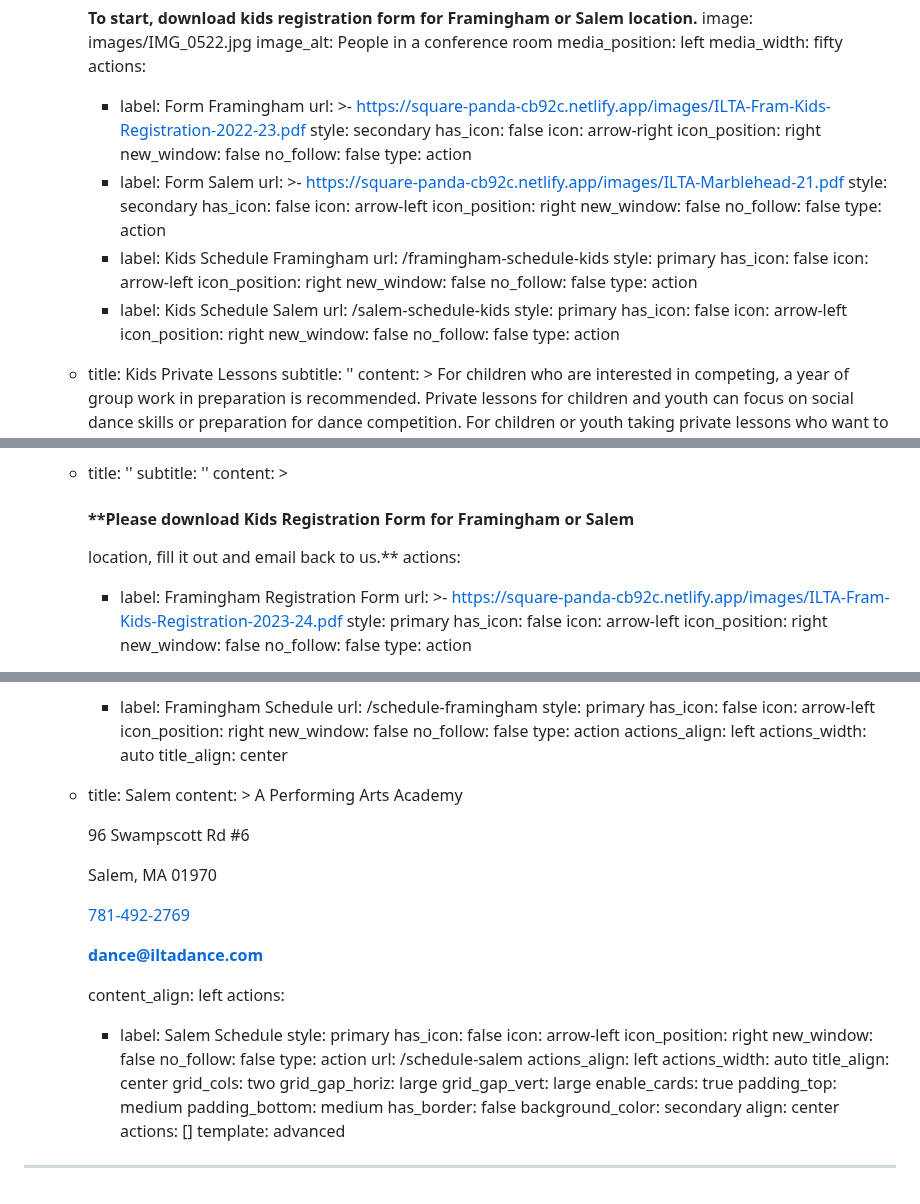
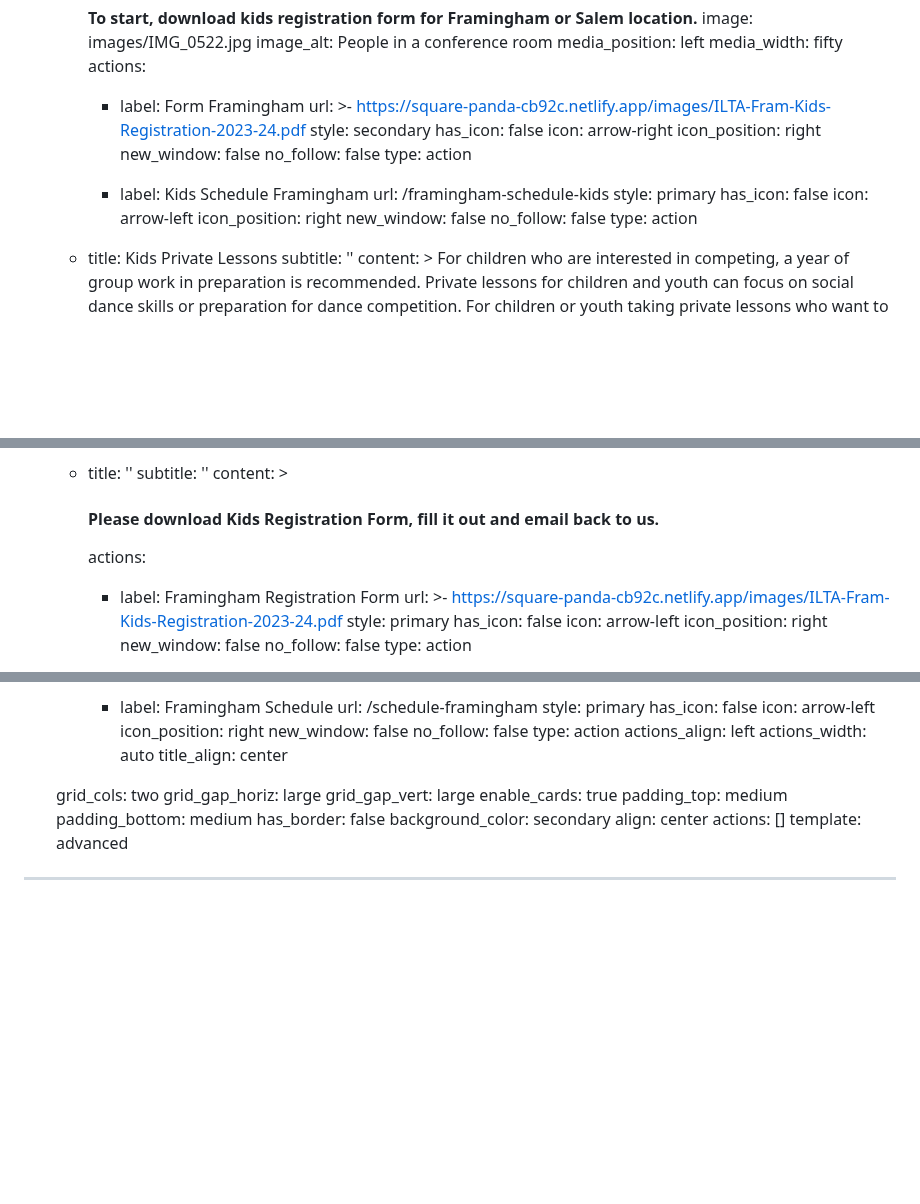
Before and after one commit to nmaksimova/square-panda-cb92c, a Markdown page: src/pages/kids-dance-classes.md, 3 parts joined by grey strips. GitHub-like rendering; blank space fills up the shorter version.

```diff
--- a/src/pages/kids-dance-classes.md
+++ b/src/pages/kids-dance-classes.md
@@ -125,7 +125,7 @@ sections:
         actions:
           - label: Form Framingham
             url: >-
-              https://square-panda-cb92c.netlify.app/images/ILTA-Fram-Kids-Registration-2022-23.pdf
+              https://square-panda-cb92c.netlify.app/images/ILTA-Fram-Kids-Registration-2023-24.pdf
             style: secondary
             has_icon: false
             icon: arrow-right
@@ -133,16 +133,7 @@ sections:
             new_window: false
             no_follow: false
             type: action
-          - label: Form Salem
-            url: >-
-              https://square-panda-cb92c.netlify.app/images/ILTA-Marblehead-21.pdf
-            style: secondary
-            has_icon: false
-            icon: arrow-left
-            icon_position: right
-            new_window: false
-            no_follow: false
-            type: action
+
           - label: Kids Schedule Framingham
             url: /framingham-schedule-kids
             style: primary
@@ -152,15 +143,7 @@ sections:
             new_window: false
             no_follow: false
             type: action
-          - label: Kids Schedule Salem
-            url: /salem-schedule-kids
-            style: primary
-            has_icon: false
-            icon: arrow-left
-            icon_position: right
-            new_window: false
-            no_follow: false
-            type: action
+
       - title: Kids Private Lessons
         subtitle: ''
         content: >
@@ -207,8 +190,7 @@ sections:
       - title: ''
         subtitle: ''
         content: >
-          #### **Please download Kids Registration Form for Framingham or Salem
-          location, fill it out and email back to us.**
+          #### **Please download Kids Registration Form, fill it out and email back to us.**
         actions:
           - label: Framingham Registration Form
             url: >-
@@ -256,38 +238,8 @@ sections:
         actions_align: left
         actions_width: auto
         title_align: center
-      - title: Salem
-        content: >
-          A Performing Arts Academy
 
 
-          96 Swampscott Rd #6
-
-
-          Salem, MA 01970
-
-
-          [781-492-2769](tel:+12345567890)
-
-
-          [**dance@iltadance.com**](mailto:dance@iltadance.com)[](mailto:email@example.com)
-
-
-          [](mailto:email@example.com)
-        content_align: left
-        actions:
-          - label: Salem Schedule
-            style: primary
-            has_icon: false
-            icon: arrow-left
-            icon_position: right
-            new_window: false
-            no_follow: false
-            type: action
-            url: /schedule-salem
-        actions_align: left
-        actions_width: auto
-        title_align: center
     grid_cols: two
     grid_gap_horiz: large
     grid_gap_vert: large
```
